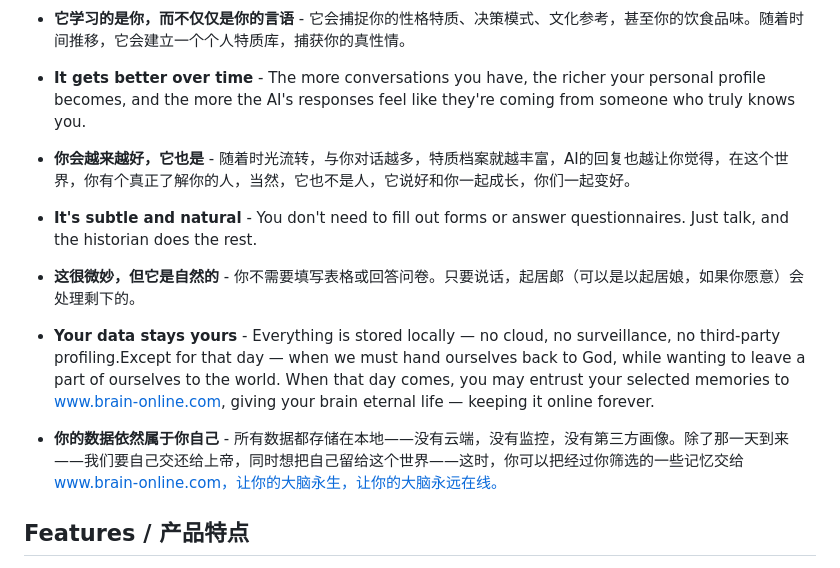
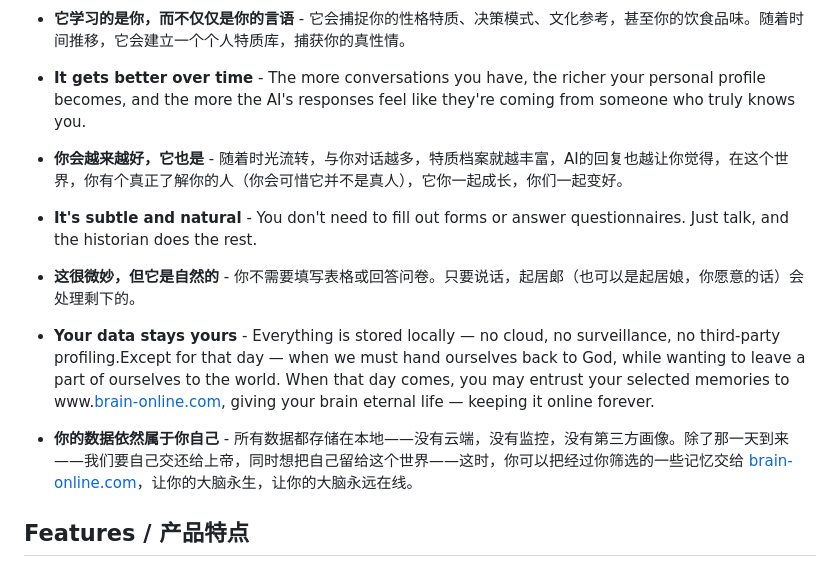
Before and after one commit to zhuangyan-stone/brain-forever, a Markdown page: README.md, the part around the change. GitHub-like rendering.

Commit message:
加链接

```diff
--- a/README.md
+++ b/README.md
@@ -36,14 +36,13 @@ Most AI chats are **memoryless** — each session starts from scratch, and the A
 
 - **It gets better over time** - The more conversations you have, the richer your personal profile becomes, and the more the AI's responses feel like they're coming from someone who truly knows you.
 
-- **你会越来越好，它也是** - 随着时光流转，与你对话越多，特质档案就越丰富，AI的回复也越让你觉得，在这个世界，你有个真正了解你的人，当然，它也不是人，它说好和你一起成长，你们一起变好。
-
+- **你会越来越好，它也是** - 随着时光流转，与你对话越多，特质档案就越丰富，AI的回复也越让你觉得，在这个世界，你有个真正了解你的人（你会可惜它并不是真人），它你一起成长，你们一起变好。
 
 - **It's subtle and natural** - You don't need to fill out forms or answer questionnaires. Just talk, and the historian does the rest.
-- **这很微妙，但它是自然的** - 你不需要填写表格或回答问卷。只要说话，起居郞（可以是以起居娘，如果你愿意）会处理剩下的。
+- **这很微妙，但它是自然的** - 你不需要填写表格或回答问卷。只要说话，起居郞（也可以是起居娘，你愿意的话）会处理剩下的。
 
-- **Your data stays yours** - Everything is stored locally — no cloud, no surveillance, no third-party profiling.Except for that day — when we must hand ourselves back to God, while wanting to leave a part of ourselves to the world. When that day comes, you may entrust your selected memories to www.brain-online.com,  giving your brain eternal life — keeping it online forever.
-- **你的数据依然属于你自己** - 所有数据都存储在本地——没有云端，没有监控，没有第三方画像。除了那一天到来——我们要自己交还给上帝，同时想把自己留给这个世界——这时，你可以把经过你筛选的一些记忆交给 www.brain-online.com，让你的大脑永生，让你的大脑永远在线。
+- **Your data stays yours** - Everything is stored locally — no cloud, no surveillance, no third-party profiling.Except for that day — when we must hand ourselves back to God, while wanting to leave a part of ourselves to the world. When that day comes, you may entrust your selected memories to www.[brain-online.com](www.brain-online.com),  giving your brain eternal life — keeping it online forever.
+- **你的数据依然属于你自己** - 所有数据都存储在本地——没有云端，没有监控，没有第三方画像。除了那一天到来——我们要自己交还给上帝，同时想把自己留给这个世界——这时，你可以把经过你筛选的一些记忆交给 [brain-online.com](www.brain-online.com)，让你的大脑永生，让你的大脑永远在线。
 
 ## Features / 产品特点
 
```
